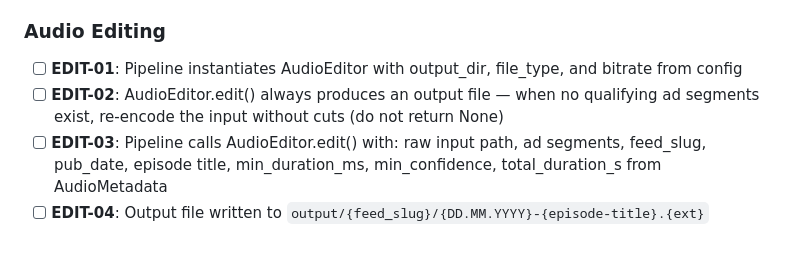
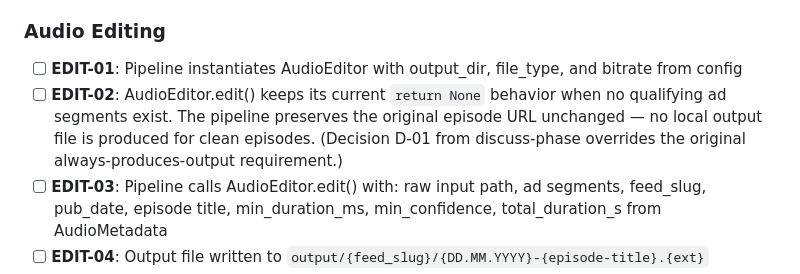
Before and after one commit to otonm/podcast-ad-cutter, a Markdown page: .planning/REQUIREMENTS.md, the part around the change. GitHub-like rendering; blank space fills up the shorter version.

Commit message:
chore(02-01): update REQUIREMENTS.md EDIT-02 to reflect D-01 return-None behavior
- Replace always-produces-output text with return-None behavior per D-01
- EDIT-02 now states AudioEditor keeps return-None when no qualifying ads
- Original episode URL preserved for clean episodes (no local file produced)

```diff
--- a/.planning/REQUIREMENTS.md
+++ b/.planning/REQUIREMENTS.md
@@ -22,7 +22,7 @@
 ### Audio Editing
 
 - [ ] **EDIT-01**: Pipeline instantiates AudioEditor with output_dir, file_type, and bitrate from config
-- [ ] **EDIT-02**: AudioEditor.edit() always produces an output file — when no qualifying ad segments exist, re-encode the input without cuts (do not return None)
+- [ ] **EDIT-02**: AudioEditor.edit() keeps its current `return None` behavior when no qualifying ad segments exist. The pipeline preserves the original episode URL unchanged — no local output file is produced for clean episodes. (Decision D-01 from discuss-phase overrides the original always-produces-output requirement.)
 - [ ] **EDIT-03**: Pipeline calls AudioEditor.edit() with: raw input path, ad segments, feed_slug, pub_date, episode title, min_duration_ms, min_confidence, total_duration_s from AudioMetadata
 - [ ] **EDIT-04**: Output file written to `output/{feed_slug}/{DD.MM.YYYY}-{episode-title}.{ext}`
 - [ ] **EDIT-05**: If output file already exists, skip audio editing entirely (idempotency — AudioEditor already implements this guard)
```
